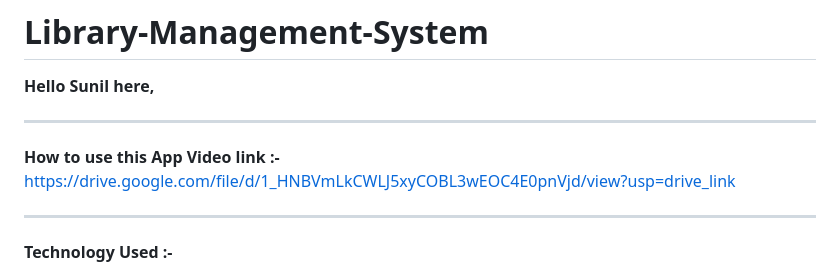
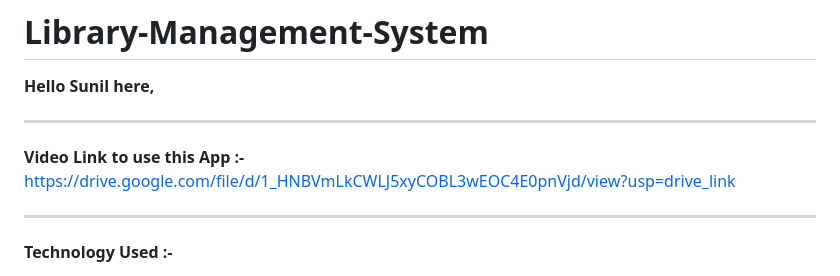
Before and after one commit to sunilchaudhary1998/Library-Management-System, a Markdown page: README.md, the part around the change. Rendered like a GitHub page.

```diff
--- a/README.md
+++ b/README.md
@@ -4,7 +4,7 @@ __Hello Sunil here,__
 
 -------------------------------------------------------------------------------------------------------------------------------------------------------------------
 
-__How to use this App Video link :-__
+__Video Link to use this App :-__
 https://drive.google.com/file/d/1_HNBVmLkCWLJ5xyCOBL3wEOC4E0pnVjd/view?usp=drive_link
 
 -------------------------------------------------------------------------------------------------------------------------------------------------------------------
```
